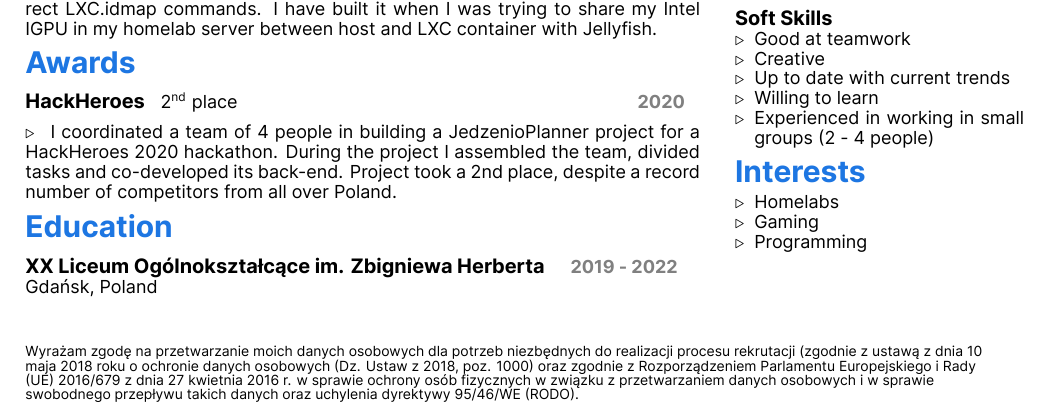
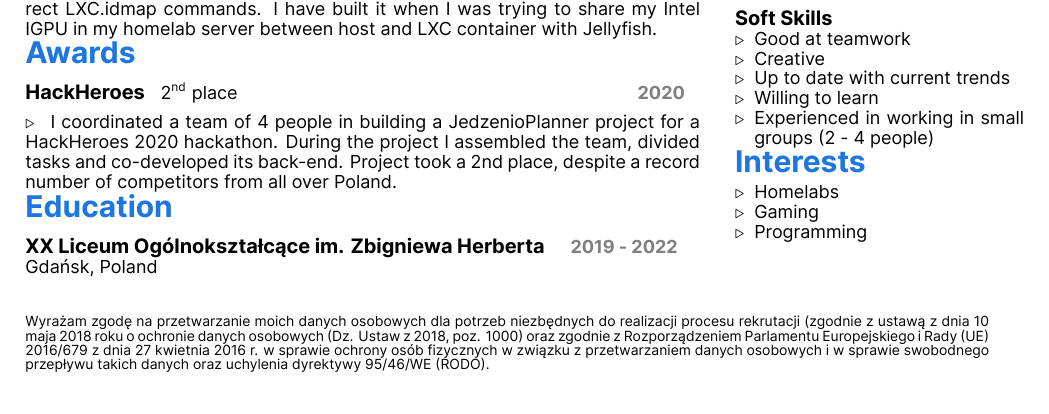
Before and after one commit to KanarekLife/CV, a LaTeX CV (cv.tex, which reads cv.cls): part of the page, cut so that both start at the same text. Compiled offline with XeLaTeX.

Commit message:
add minor changes in latex code

```diff
--- a/cv.cls
+++ b/cv.cls
@@ -2,6 +2,7 @@
 \NeedsTeXFormat{LaTeX2e}
 
 % Basic setup %
+\setlength{\parindent}{0pt}
 % Font Sizes %
 \renewcommand{\normalsize}{\fontsize{9pt}{10pt}\selectfont}
 \newcommand{\large}{\fontsize{10pt}{10pt}\selectfont}
@@ -17,7 +18,7 @@
 \newcommand{\scriptsize}{\normalsize}
 \newenvironment{description}{}{}
 % Required by hyperref
-\newcommand{\thepage}{1}
+\pagenumbering{arabic}
 
 % Packages %
 \usepackage[a4paper, left=2cm, right=2cm, top=2cm, bottom=2cm]{geometry}
@@ -81,7 +82,6 @@
 \newcommand{\header}[1]{
     {
         \color{main}
-        \raggedleft
         \fontseries{l}
         \headersize
         #1
@@ -95,15 +95,7 @@
     }
 }
 
-\newcommand{\contacts}[1]{
-    {
-        \raggedleft
-        #1
-    }
-}
-
 \newcommand{\main}[2]{
-    \noindent
     \begin{minipage}[t]{.7\linewidth}
         #1
     \end{minipage}
@@ -113,7 +105,7 @@
     \end{minipage}
 }
 
-\newcommand{\section}[2]{
+\newcommand{\section}[1]{
     {
         \color{main}
         \Large
@@ -121,10 +113,6 @@
     }
 
     \msep
-
-    {#2}
-
-    \sep
 }
 
 \newcommand{\cvElementHeader}[3]{
@@ -182,7 +170,6 @@
 }
 
 \newcommand{\rodo}[1]{
-    \raggedright
     \footnotesize
     #1
 }
--- a/cv.tex
+++ b/cv.tex
@@ -49,20 +47,20 @@
         Small web application, written in Svelte, that helps with configuration of correct LXC.idmap commands.
         I have built it when I was trying to share my Intel IGPU in my homelab server between host and LXC container with Jellyfish.
     }
-     }
 
-    \section{Awards}{
+
+    \section{Awards}
     \award{HackHeroes}{2\textsuperscript{nd} place}{2020}{
         I coordinated a team of 4 people in building a JedzenioPlanner project for a HackHeroes 2020 hackathon.
         During the project I assembled the team, divided tasks and co-developed its back-end.
         Project took a 2nd place, despite a record number of competitors from all over Poland.
     }
-     }
-    \section{Education}{
+
+    \section{Education}
     \school{XX Liceum Ogólnokształcące im. Zbigniewa Herberta}{2019 - 2022}{Gdańsk, Poland}
-     }
+
 }{
-    \section{Skills}{
+    \section{Skills}
     \skill{.NET}{
         \skills{Proficient}{
             \begin{itemize}
```
Also changed, not shown: cv.tex (10 more changed lines). Lines whose indentation alone changed are shown as unchanged.
